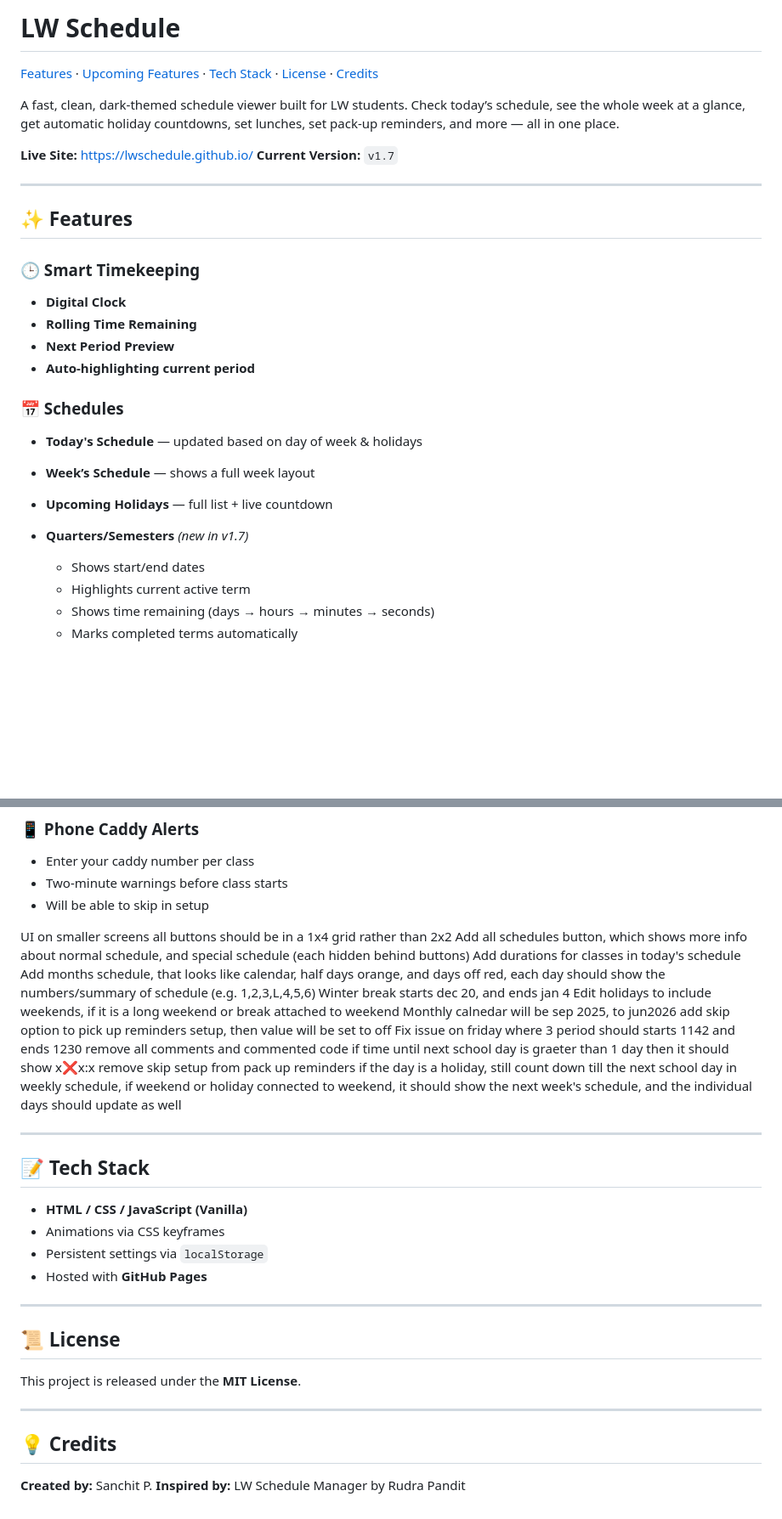
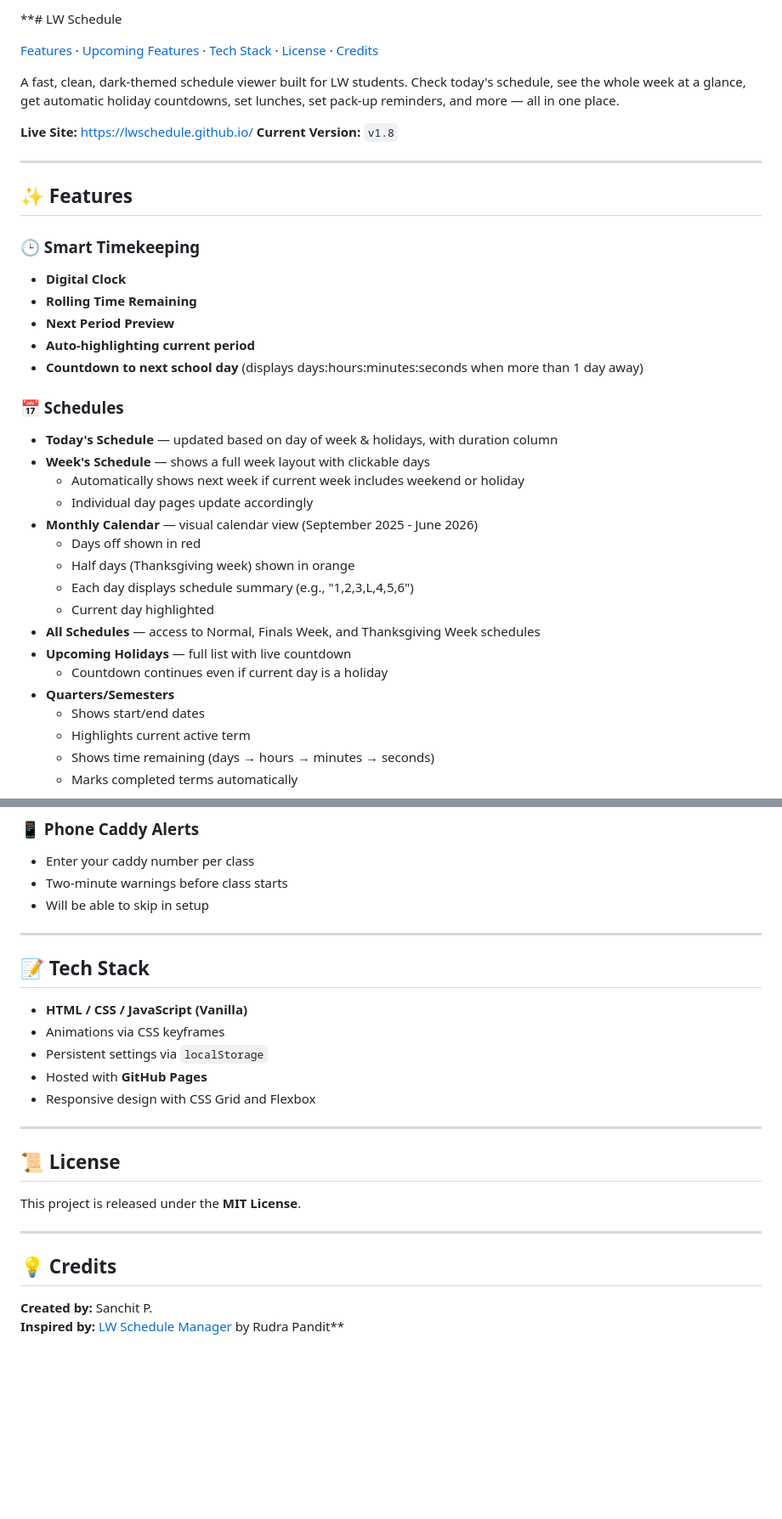
Before and after one commit to lwschedule/lwschedule.github.io, a Markdown page: README.md, 2 parts joined by grey strips. Shown at 85% size. Rendered like a GitHub page; blank space fills up the shorter version.

Commit message:
Revise README for version 1.8 and feature updates
Updated version number and enhanced feature descriptions in README.

```diff
--- a/README.md
+++ b/README.md
@@ -1,11 +1,11 @@
-# LW Schedule
+**# LW Schedule
 
 [Features](#-features) · [Upcoming Features](#-upcoming-features-planned) · [Tech Stack](#-tech-stack) · [License](#-license) · [Credits](#-credits)
 
-A fast, clean, dark-themed schedule viewer built for LW students. Check today’s schedule, see the whole week at a glance, get automatic holiday countdowns, set lunches, set pack-up reminders, and more — all in one place.
+A fast, clean, dark-themed schedule viewer built for LW students. Check today's schedule, see the whole week at a glance, get automatic holiday countdowns, set lunches, set pack-up reminders, and more — all in one place.
 
 **Live Site:** [https://lwschedule.github.io/](https://lwschedule.github.io/)
-**Current Version:** `v1.7`
+**Current Version:** `v1.8`
 
 ---
 
@@ -17,14 +17,23 @@ A fast, clean, dark-themed schedule viewer built for LW students. Check today’
 * **Rolling Time Remaining**
 * **Next Period Preview**
 * **Auto-highlighting current period**
+* **Countdown to next school day** (displays days:hours:minutes:seconds when more than 1 day away)
 
 ### 📅 Schedules
 
-* **Today's Schedule** — updated based on day of week & holidays
-* **Week’s Schedule** — shows a full week layout
-* **Upcoming Holidays** — full list + live countdown
-* **Quarters/Semesters** *(new in v1.7)*
-
+* **Today's Schedule** — updated based on day of week & holidays, with duration column
+* **Week's Schedule** — shows a full week layout with clickable days
+  * Automatically shows next week if current week includes weekend or holiday
+  * Individual day pages update accordingly
+* **Monthly Calendar** — visual calendar view (September 2025 - June 2026)
+  * Days off shown in red
+  * Half days (Thanksgiving week) shown in orange
+  * Each day displays schedule summary (e.g., "1,2,3,L,4,5,6")
+  * Current day highlighted
+* **All Schedules** — access to Normal, Finals Week, and Thanksgiving Week schedules
+* **Upcoming Holidays** — full list with live countdown
+  * Countdown continues even if current day is a holiday
+* **Quarters/Semesters**
   * Shows start/end dates
   * Highlights current active term
   * Shows time remaining (days → hours → minutes → seconds)
@@ -81,22 +97,6 @@ A fast, clean, dark-themed schedule viewer built for LW students. Check today’
 * Two-minute warnings before class starts
 * Will be able to skip in setup
 
-UI on smaller screens all buttons should be in a 1x4 grid rather than 2x2
-Add all schedules button, which shows more info about normal schedule, and special schedule (each hidden behind buttons)
-Add durations for classes in today's schedule
-Add months schedule, that looks like calendar, half days orange, and days off red, each day should show the numbers/summary of schedule (e.g. 1,2,3,L,4,5,6)
-Winter break starts dec 20, and ends jan 4
-Edit holidays to include weekends, if it is a long weekend or break attached to weekend
-Monthly calnedar will be sep 2025, to jun2026
-add skip option to pick up reminders setup, then value will be set to off
-Fix issue on friday where 3 period should starts 1142 and ends 1230
-remove all comments and commented code
-if time until
-next school day is graeter than 1 day then it should show x:x:x:x
-remove skip setup from pack up reminders
-if the day is a holiday, still count down till the next school day
-in weekly schedule, if weekend or holiday connected to weekend, it should show the next week's schedule, and the individual days should update as well
-
 ---
 
 ## 📝 Tech Stack
@@ -105,6 +105,7 @@ in weekly schedule, if weekend or holiday connected to weekend, it should show t
 * Animations via CSS keyframes
 * Persistent settings via `localStorage`
 * Hosted with **GitHub Pages**
+* Responsive design with CSS Grid and Flexbox
 
 ---
 
@@ -117,4 +118,4 @@ This project is released under the **MIT License**.
 ## 💡 Credits
 
 **Created by:** Sanchit P.
-**Inspired by:** LW Schedule Manager by Rudra Pandit
+**Inspired by:** [LW Schedule Manager](https://schedule-manager.lwhsftc.org/) by Rudra Pandit**
```
Also changed, not shown: other parts of README.md (+9 -2 lines).
